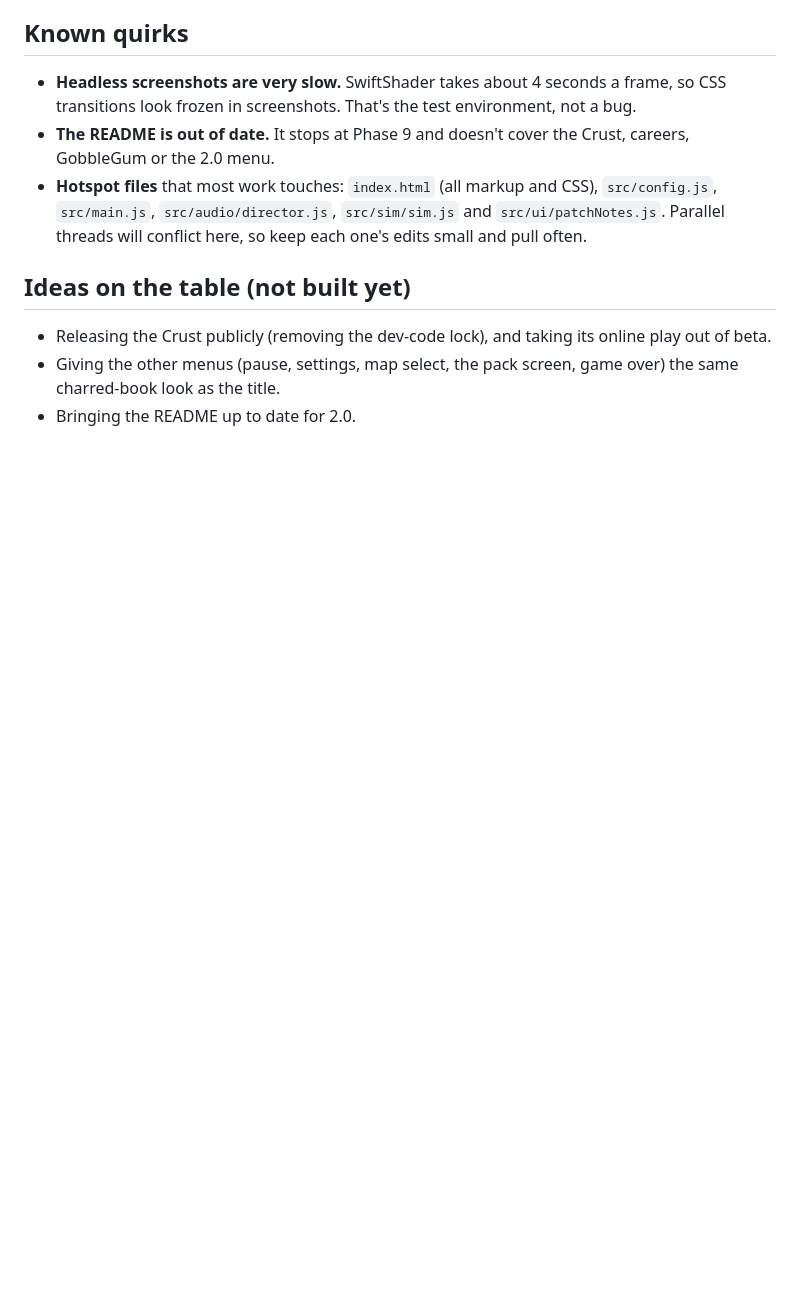
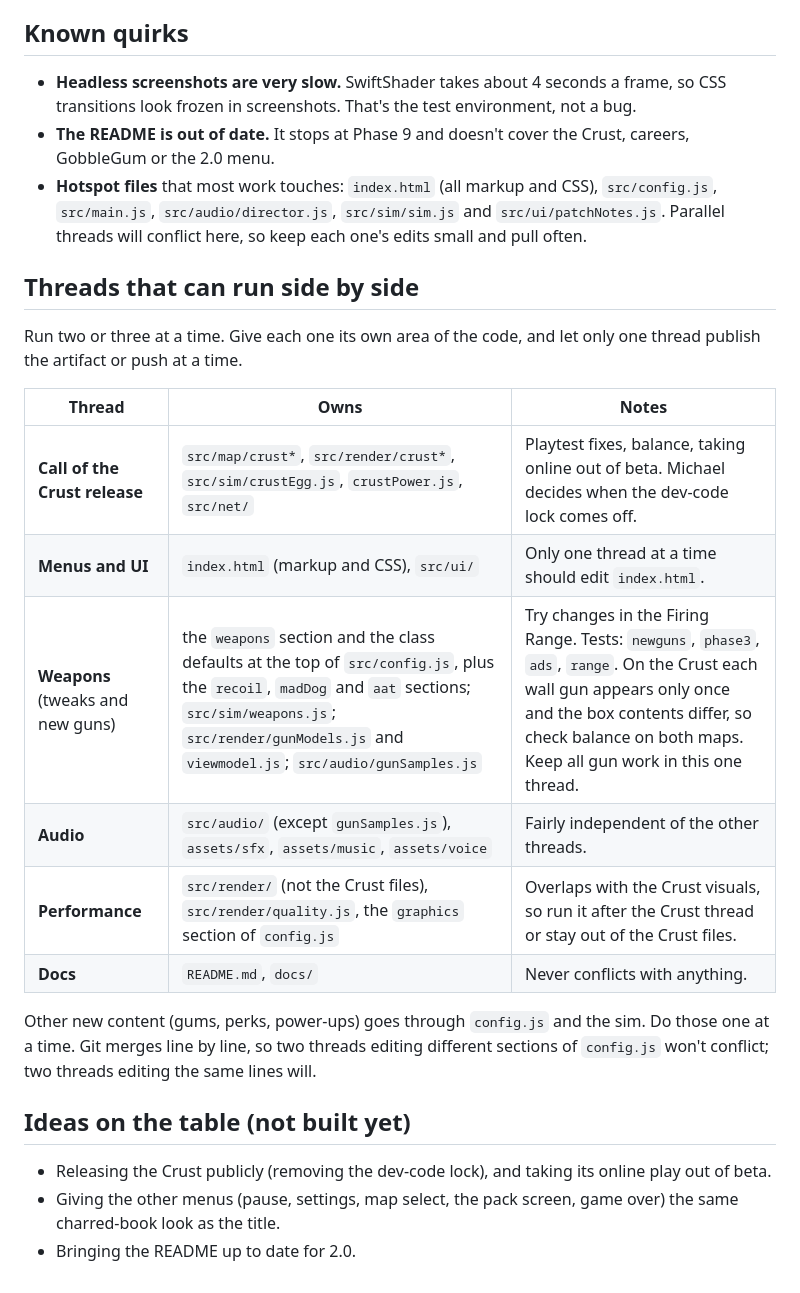
Before and after one commit to michaeljjdougherty/stew-zombies, a Markdown page: docs/HANDOFF.md, the part around the change. GitHub-like rendering; blank space fills up the shorter version.

Commit message:
Handoff: the threads that can run side by side (with a weapons thread)
Co-Authored-By: Claude Opus 5.5 <noreply@anthropic.com>
Claude-Session: https://claude.ai/code/session_016vJ4mgWPchsYvUopKKkmci

```diff
--- a/docs/HANDOFF.md
+++ b/docs/HANDOFF.md
@@ -71,6 +71,25 @@ build step), by **Michael Dougherty** and **James Amarante** (GitHub
 - **The README is out of date.** It stops at Phase 9 and doesn't cover the Crust, careers, GobbleGum or the 2.0 menu.
 - **Hotspot files** that most work touches: `index.html` (all markup and CSS), `src/config.js`, `src/main.js`, `src/audio/director.js`, `src/sim/sim.js` and `src/ui/patchNotes.js`. Parallel threads will conflict here, so keep each one's edits small and pull often.
 
+## Threads that can run side by side
+
+Run two or three at a time. Give each one its own area of the code, and let
+only one thread publish the artifact or push at a time.
+
+| Thread | Owns | Notes |
+| --- | --- | --- |
+| **Call of the Crust release** | `src/map/crust*`, `src/render/crust*`, `src/sim/crustEgg.js`, `crustPower.js`, `src/net/` | Playtest fixes, balance, taking online out of beta. Michael decides when the dev-code lock comes off. |
+| **Menus and UI** | `index.html` (markup and CSS), `src/ui/` | Only one thread at a time should edit `index.html`. |
+| **Weapons** (tweaks and new guns) | the `weapons` section and the class defaults at the top of `src/config.js`, plus the `recoil`, `madDog` and `aat` sections; `src/sim/weapons.js`; `src/render/gunModels.js` and `viewmodel.js`; `src/audio/gunSamples.js` | Try changes in the Firing Range. Tests: `newguns`, `phase3`, `ads`, `range`. On the Crust each wall gun appears only once and the box contents differ, so check balance on both maps. Keep all gun work in this one thread. |
+| **Audio** | `src/audio/` (except `gunSamples.js`), `assets/sfx`, `assets/music`, `assets/voice` | Fairly independent of the other threads. |
+| **Performance** | `src/render/` (not the Crust files), `src/render/quality.js`, the `graphics` section of `config.js` | Overlaps with the Crust visuals, so run it after the Crust thread or stay out of the Crust files. |
+| **Docs** | `README.md`, `docs/` | Never conflicts with anything. |
+
+Other new content (gums, perks, power-ups) goes through `config.js` and the
+sim. Do those one at a time. Git merges line by line, so two threads editing
+different sections of `config.js` won't conflict; two threads editing the same
+lines will.
+
 ## Ideas on the table (not built yet)
 
 - Releasing the Crust publicly (removing the dev-code lock), and taking its online play out of beta.
```
